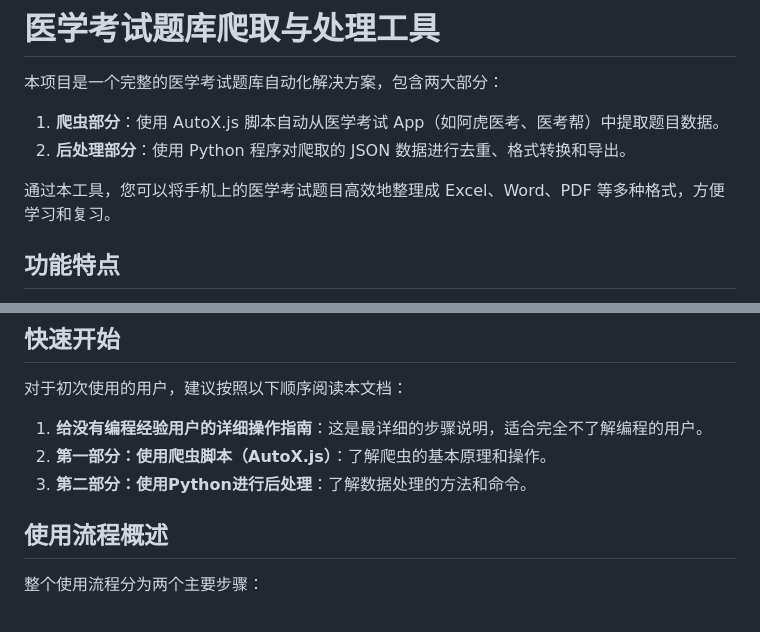
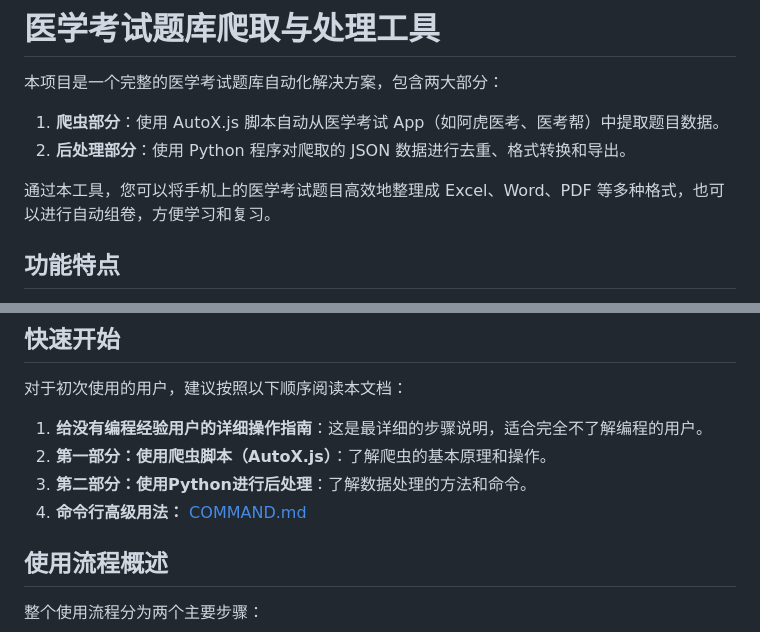
Before and after one commit to zyh001/med-exam-kit, a Markdown page: README.md, 2 parts joined by grey strips. Drawn GitHub-style.

```diff
--- a/README.md
+++ b/README.md
@@ -5,7 +5,7 @@
 1.  **爬虫部分**：使用 AutoX.js 脚本自动从医学考试 App（如阿虎医考、医考帮）中提取题目数据。
 2.  **后处理部分**：使用 Python 程序对爬取的 JSON 数据进行去重、格式转换和导出。
 
-通过本工具，您可以将手机上的医学考试题目高效地整理成 Excel、Word、PDF 等多种格式，方便学习和复习。
+通过本工具，您可以将手机上的医学考试题目高效地整理成 Excel、Word、PDF 等多种格式，也可以进行自动组卷，方便学习和复习。
 
 ## 功能特点
 
@@ -38,6 +38,7 @@ med-exam-kit/
 1.  **给没有编程经验用户的详细操作指南**：这是最详细的步骤说明，适合完全不了解编程的用户。
 2.  **第一部分：使用爬虫脚本（AutoX.js）**：了解爬虫的基本原理和操作。
 3.  **第二部分：使用Python进行后处理**：了解数据处理的方法和命令。
+4.  **命令行高级用法：** [COMMAND.md](COMMAND.md)
 
 ## 使用流程概述
 
```
Also changed, not shown: COMMAND.md (added, +282 -0 lines).
